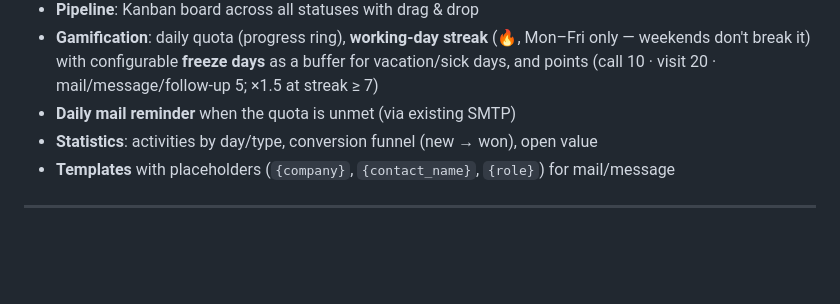
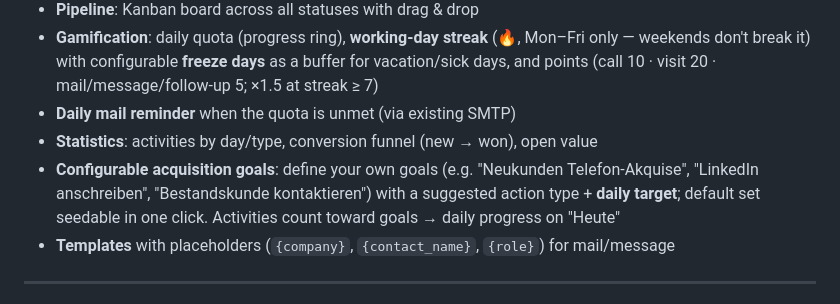
Before and after one commit to pepperonas/celox-ops, a Markdown page: README_EN.md, the part around the change. GitHub-like rendering; blank space fills up the shorter version.

```diff
--- a/README_EN.md
+++ b/README_EN.md
@@ -292,6 +292,7 @@ Business-management web app for freelancers and IT consultants. Manages customer
 - **Gamification**: daily quota (progress ring), **working-day streak** (🔥, Mon–Fri only — weekends don't break it) with configurable **freeze days** as a buffer for vacation/sick days, and points (call 10 · visit 20 · mail/message/follow-up 5; ×1.5 at streak ≥ 7)
 - **Daily mail reminder** when the quota is unmet (via existing SMTP)
 - **Statistics**: activities by day/type, conversion funnel (new → won), open value
+- **Configurable acquisition goals**: define your own goals (e.g. "Neukunden Telefon-Akquise", "LinkedIn anschreiben", "Bestandskunde kontaktieren") with a suggested action type + **daily target**; default set seedable in one click. Activities count toward goals → daily progress on "Heute"
 - **Templates** with placeholders (`{company}`, `{contact_name}`, `{role}`) for mail/message
 
 ---
```
Also changed, not shown: CLAUDE.md (+3 -2 lines), README_DE.md (+1 -0 lines).
